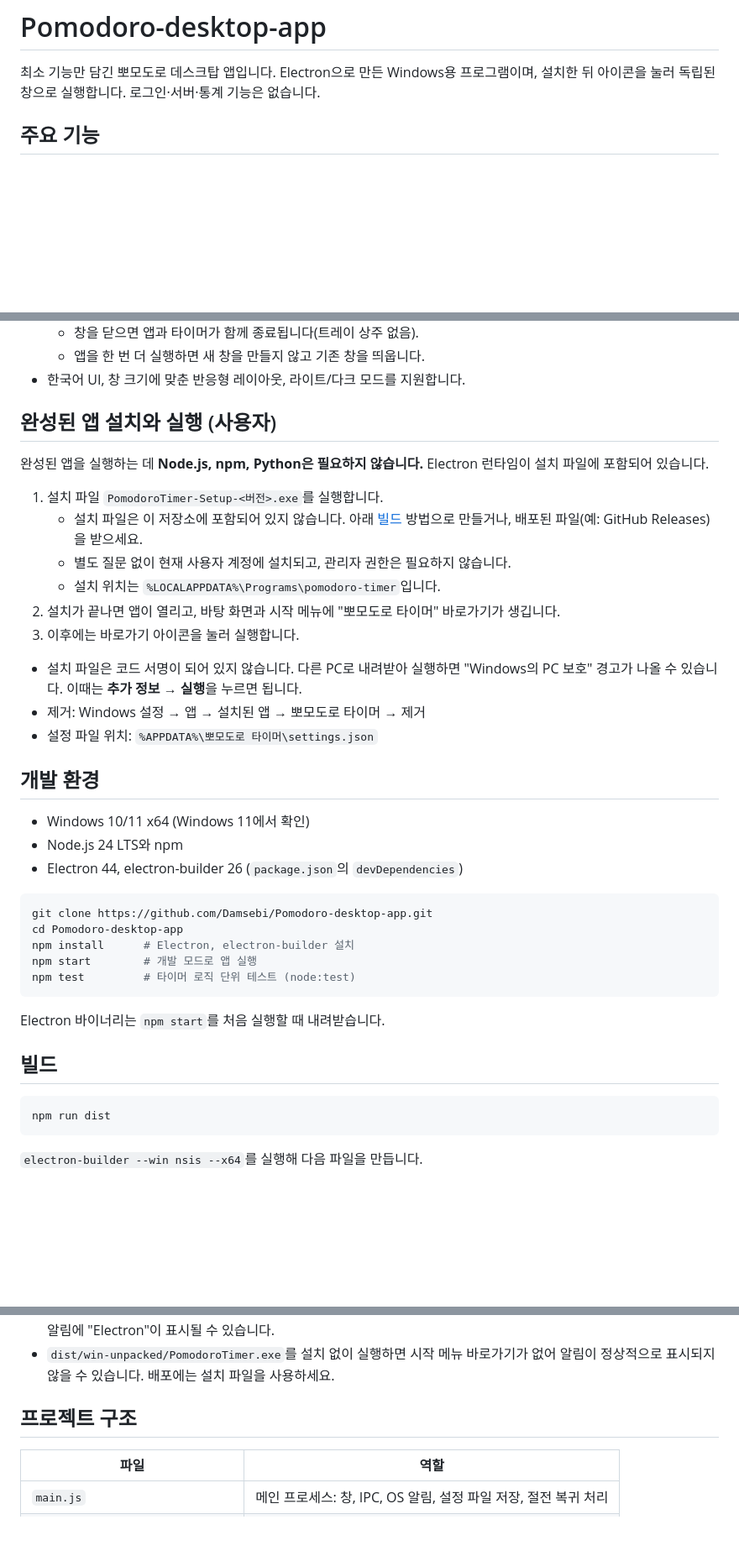
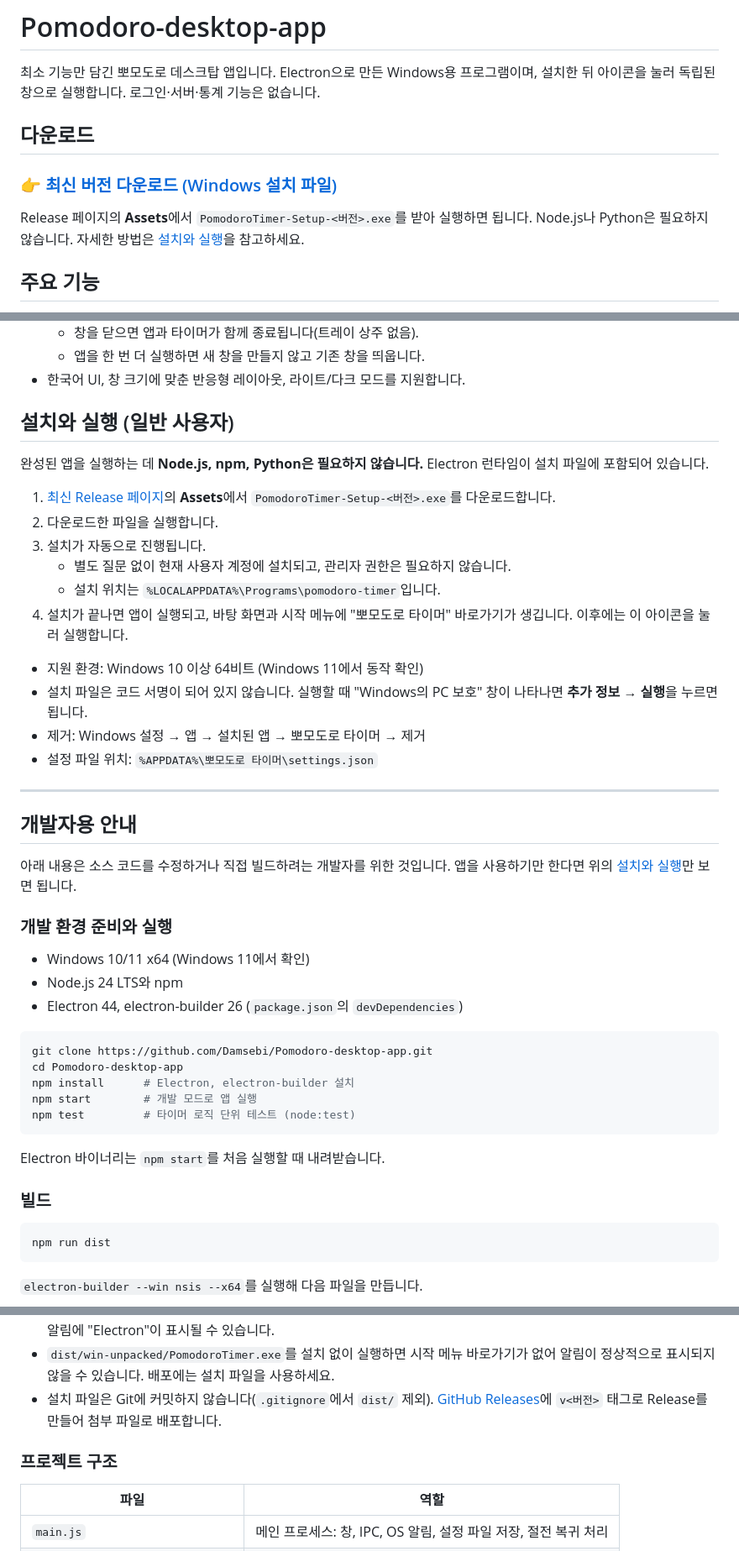
Before and after one commit to Damsebi/Pomodoro-desktop-app, a Markdown page: README.md, 3 parts joined by grey strips. Shown at 84% size. Drawn GitHub-style; blank space fills up the shorter version.

Commit message:
Add release download and install guide to README
Link the latest GitHub Release prominently and separate end-user
install steps from developer setup and build instructions.

Co-Authored-By: Claude Opus 5.5 <noreply@anthropic.com>

````diff
--- a/README.md
+++ b/README.md
@@ -1,6 +1,12 @@
 # Pomodoro-desktop-app
 
 최소 기능만 담긴 뽀모도로 데스크탑 앱입니다. Electron으로 만든 Windows용 프로그램이며, 설치한 뒤 아이콘을 눌러 독립된 창으로 실행합니다. 로그인·서버·통계 기능은 없습니다.
+
+## 다운로드
+
+### 👉 [최신 버전 다운로드 (Windows 설치 파일)](https://github.com/Damsebi/Pomodoro-desktop-app/releases/latest)
+
+Release 페이지의 **Assets**에서 `PomodoroTimer-Setup-<버전>.exe`를 받아 실행하면 됩니다. Node.js나 Python은 필요하지 않습니다. 자세한 방법은 [설치와 실행](#설치와-실행-일반-사용자)을 참고하세요.
 
 ## 주요 기능
 
@@ -28,22 +34,29 @@
   - 앱을 한 번 더 실행하면 새 창을 만들지 않고 기존 창을 띄웁니다.
 - 한국어 UI, 창 크기에 맞춘 반응형 레이아웃, 라이트/다크 모드를 지원합니다.
 
-## 완성된 앱 설치와 실행 (사용자)
+## 설치와 실행 (일반 사용자)
 
 완성된 앱을 실행하는 데 **Node.js, npm, Python은 필요하지 않습니다.** Electron 런타임이 설치 파일에 포함되어 있습니다.
 
-1. 설치 파일 `PomodoroTimer-Setup-<버전>.exe`를 실행합니다.
-   - 설치 파일은 이 저장소에 포함되어 있지 않습니다. 아래 [빌드](#빌드) 방법으로 만들거나, 배포된 파일(예: GitHub Releases)을 받으세요.
+1. [최신 Release 페이지](https://github.com/Damsebi/Pomodoro-desktop-app/releases/latest)의 **Assets**에서 `PomodoroTimer-Setup-<버전>.exe`를 다운로드합니다.
+2. 다운로드한 파일을 실행합니다.
+3. 설치가 자동으로 진행됩니다.
    - 별도 질문 없이 현재 사용자 계정에 설치되고, 관리자 권한은 필요하지 않습니다.
    - 설치 위치는 `%LOCALAPPDATA%\Programs\pomodoro-timer`입니다.
-2. 설치가 끝나면 앱이 열리고, 바탕 화면과 시작 메뉴에 "뽀모도로 타이머" 바로가기가 생깁니다.
-3. 이후에는 바로가기 아이콘을 눌러 실행합니다.
+4. 설치가 끝나면 앱이 실행되고, 바탕 화면과 시작 메뉴에 "뽀모도로 타이머" 바로가기가 생깁니다. 이후에는 이 아이콘을 눌러 실행합니다.
 
-- 설치 파일은 코드 서명이 되어 있지 않습니다. 다른 PC로 내려받아 실행하면 "Windows의 PC 보호" 경고가 나올 수 있습니다. 이때는 **추가 정보 → 실행**을 누르면 됩니다.
+- 지원 환경: Windows 10 이상 64비트 (Windows 11에서 동작 확인)
+- 설치 파일은 코드 서명이 되어 있지 않습니다. 실행할 때 "Windows의 PC 보호" 창이 나타나면 **추가 정보 → 실행**을 누르면 됩니다.
 - 제거: Windows 설정 → 앱 → 설치된 앱 → 뽀모도로 타이머 → 제거
 - 설정 파일 위치: `%APPDATA%\뽀모도로 타이머\settings.json`
 
-## 개발 환경
+---
+
+## 개발자용 안내
+
+아래 내용은 소스 코드를 수정하거나 직접 빌드하려는 개발자를 위한 것입니다. 앱을 사용하기만 한다면 위의 [설치와 실행](#설치와-실행-일반-사용자)만 보면 됩니다.
+
+### 개발 환경 준비와 실행
 
 - Windows 10/11 x64 (Windows 11에서 확인)
 - Node.js 24 LTS와 npm
@@ -59,7 +72,7 @@ npm test         # 타이머 로직 단위 테스트 (node:test)
 
 Electron 바이너리는 `npm start`를 처음 실행할 때 내려받습니다.
 
-## 빌드
+### 빌드
 
 ```bash
 npm run dist
@@ -83,8 +96,9 @@ npm run dist
 - 코드 서명 인증서는 설정하지 않았습니다. 서명하려면 electron-builder의 Windows 서명 설정을 추가해야 합니다.
 - Windows 알림은 앱 ID와 시작 메뉴 바로가기를 기준으로 앱 이름과 아이콘을 표시합니다. 그래서 개발 모드(`npm start`)는 별도 ID(`com.ppomodoro.desktop.dev`)를 씁니다. 같은 ID를 쓰면 Windows가 개발용 실행 파일 정보를 기억해 설치본 알림에 "Electron"이 표시될 수 있습니다.
 - `dist/win-unpacked/PomodoroTimer.exe`를 설치 없이 실행하면 시작 메뉴 바로가기가 없어 알림이 정상적으로 표시되지 않을 수 있습니다. 배포에는 설치 파일을 사용하세요.
+- 설치 파일은 Git에 커밋하지 않습니다(`.gitignore`에서 `dist/` 제외). [GitHub Releases](https://github.com/Damsebi/Pomodoro-desktop-app/releases)에 `v<버전>` 태그로 Release를 만들어 첨부 파일로 배포합니다.
 
-## 프로젝트 구조
+### 프로젝트 구조
 
 | 파일 | 역할 |
 | --- | --- |
````
